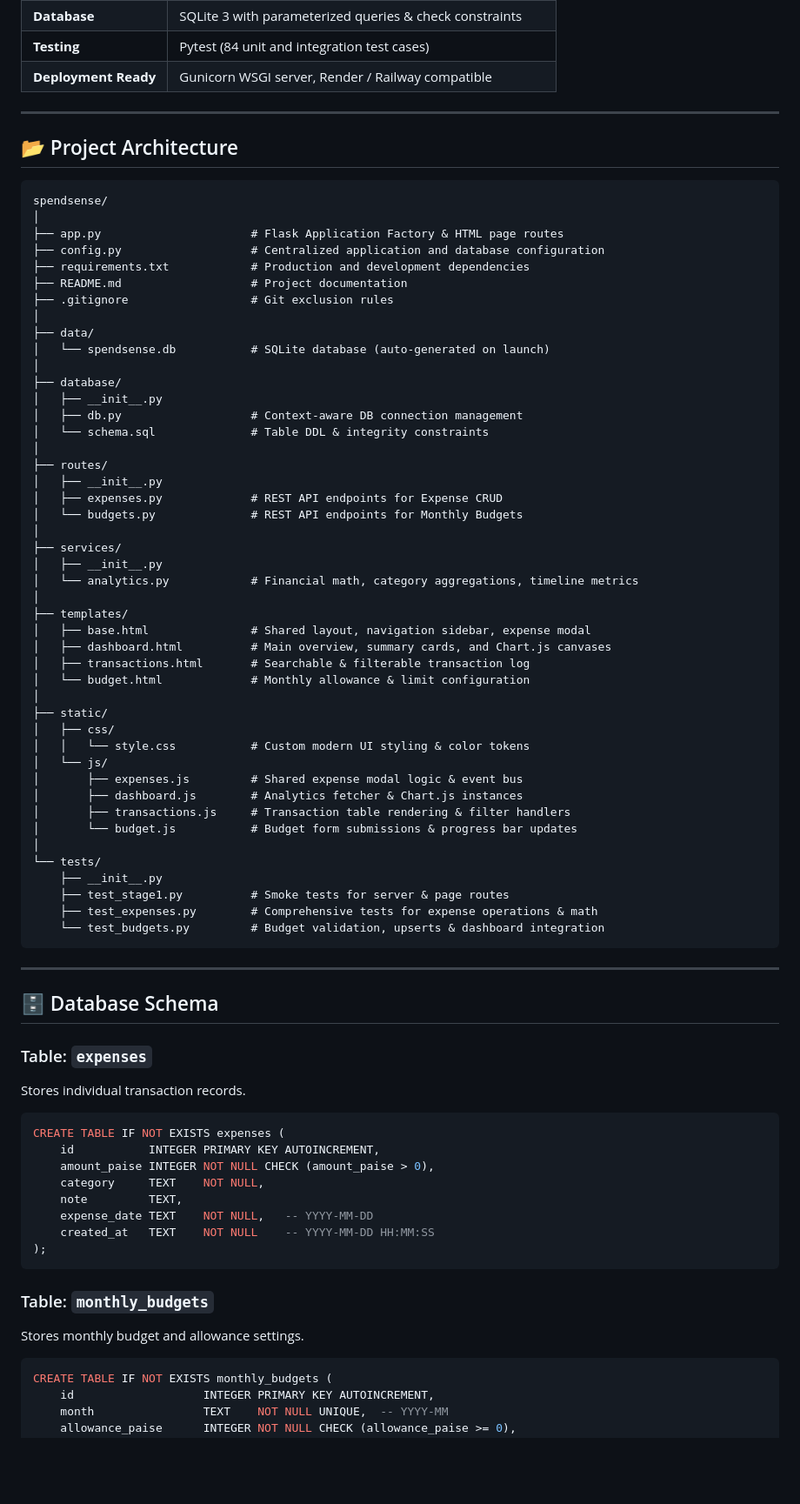
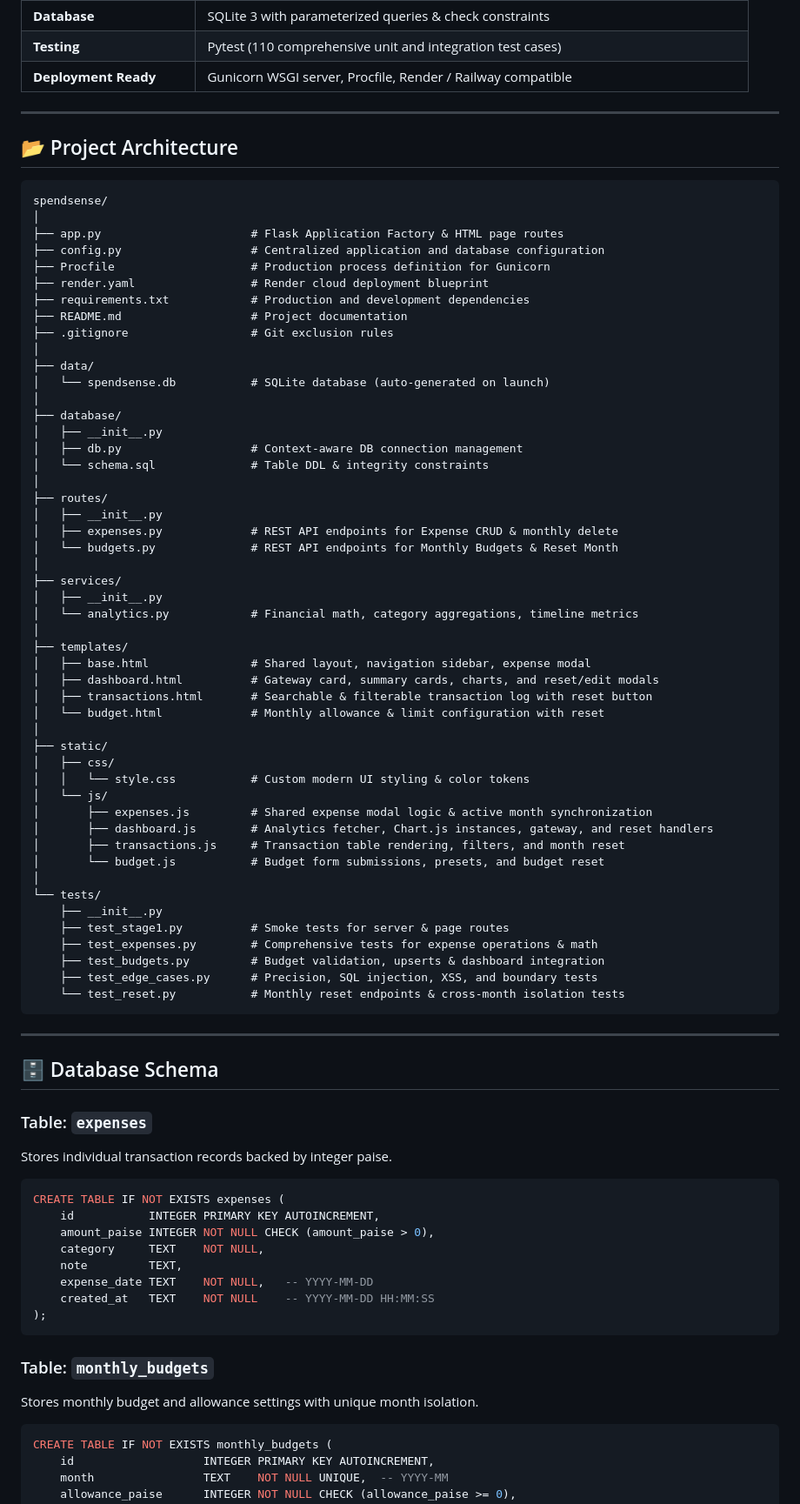
Before and after one commit to Riteesh056/Spend-sense, a Markdown page: README.md, the part around one of its changes. Shown at 87% size. Drawn GitHub-style; blank space fills up the shorter version.

````diff
--- a/README.md
+++ b/README.md
@@ -56,6 +73,6 @@ College students frequently manage fixed pocket money or allowances while spendi
 | **Database** | SQLite 3 with parameterized queries & check constraints |
-| **Testing** | Pytest (84 unit and integration test cases) |
-| **Deployment Ready** | Gunicorn WSGI server, Render / Railway compatible |
+| **Testing** | Pytest (110 comprehensive unit and integration test cases) |
+| **Deployment Ready** | Gunicorn WSGI server, Procfile, Render / Railway compatible |
 
 ---
 
@@ -66,6 +83,8 @@ spendsense/
 │
 ├── app.py                      # Flask Application Factory & HTML page routes
 ├── config.py                   # Centralized application and database configuration
+├── Procfile                    # Production process definition for Gunicorn
+├── render.yaml                 # Render cloud deployment blueprint
 ├── requirements.txt            # Production and development dependencies
 ├── README.md                   # Project documentation
 ├── .gitignore                  # Git exclusion rules
@@ -80,8 +99,8 @@ spendsense/
 │
 ├── routes/
 │   ├── __init__.py
-│   ├── expenses.py             # REST API endpoints for Expense CRUD
-│   └── budgets.py              # REST API endpoints for Monthly Budgets
+│   ├── expenses.py             # REST API endpoints for Expense CRUD & monthly delete
+│   └── budgets.py              # REST API endpoints for Monthly Budgets & Reset Month
 │
 ├── services/
 │   ├── __init__.py
@@ -89,24 +108,26 @@ spendsense/
 │
 ├── templates/
 │   ├── base.html               # Shared layout, navigation sidebar, expense modal
-│   ├── dashboard.html          # Main overview, summary cards, and Chart.js canvases
-│   ├── transactions.html       # Searchable & filterable transaction log
-│   └── budget.html             # Monthly allowance & limit configuration
+│   ├── dashboard.html          # Gateway card, summary cards, charts, and reset/edit modals
+│   ├── transactions.html       # Searchable & filterable transaction log with reset button
+│   └── budget.html             # Monthly allowance & limit configuration with reset
 │
 ├── static/
 │   ├── css/
 │   │   └── style.css           # Custom modern UI styling & color tokens
 │   └── js/
-│       ├── expenses.js         # Shared expense modal logic & event bus
-│       ├── dashboard.js        # Analytics fetcher & Chart.js instances
-│       ├── transactions.js     # Transaction table rendering & filter handlers
-│       └── budget.js           # Budget form submissions & progress bar updates
+│       ├── expenses.js         # Shared expense modal logic & active month synchronization
+│       ├── dashboard.js        # Analytics fetcher, Chart.js instances, gateway, and reset handlers
+│       ├── transactions.js     # Transaction table rendering, filters, and month reset
+│       └── budget.js           # Budget form submissions, presets, and budget reset
 │
 └── tests/
     ├── __init__.py
     ├── test_stage1.py          # Smoke tests for server & page routes
     ├── test_expenses.py        # Comprehensive tests for expense operations & math
-    └── test_budgets.py         # Budget validation, upserts & dashboard integration
+    ├── test_budgets.py         # Budget validation, upserts & dashboard integration
+    ├── test_edge_cases.py      # Precision, SQL injection, XSS, and boundary tests
+    └── test_reset.py           # Monthly reset endpoints & cross-month isolation tests
 ```
 
 ---
@@ -114,7 +135,7 @@ spendsense/
 ## 🗄️ Database Schema
 
 ### Table: `expenses`
-Stores individual transaction records.
+Stores individual transaction records backed by integer paise.
 ```sql
 CREATE TABLE IF NOT EXISTS expenses (
     id           INTEGER PRIMARY KEY AUTOINCREMENT,
@@ -127,7 +148,7 @@ CREATE TABLE IF NOT EXISTS expenses (
 ```
 
 ### Table: `monthly_budgets`
-Stores monthly budget and allowance settings.
+Stores monthly budget and allowance settings with unique month isolation.
 ```sql
 CREATE TABLE IF NOT EXISTS monthly_budgets (
     id                   INTEGER PRIMARY KEY AUTOINCREMENT,
````
Also changed, not shown: other parts of README.md (+64 -44 lines).
